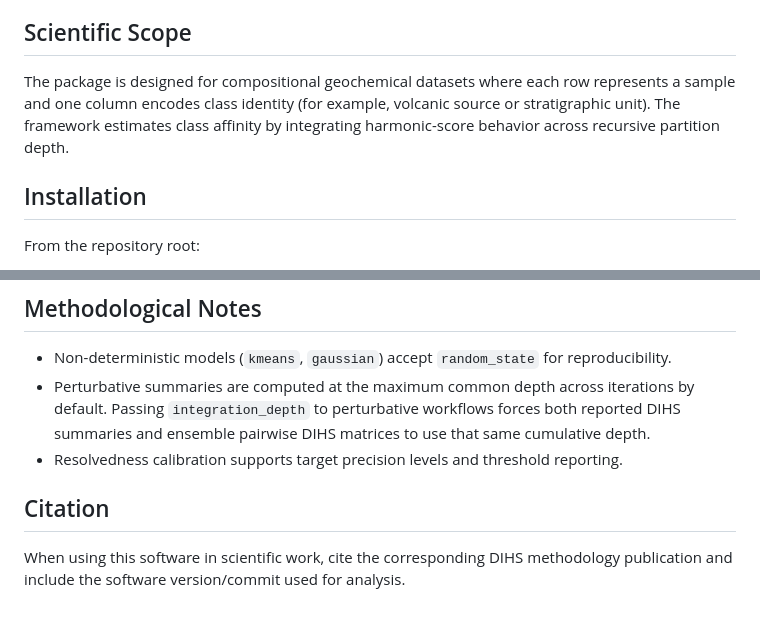
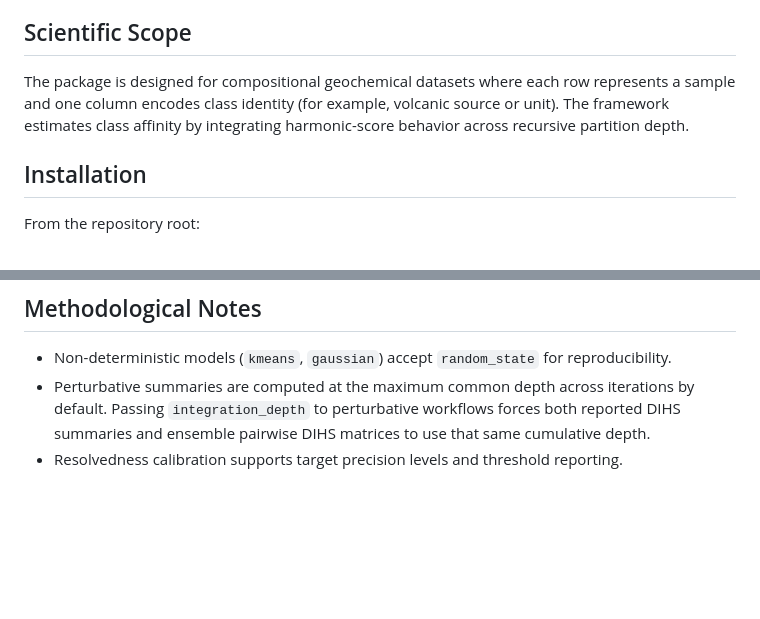
Before and after one commit to jaymerichni/DIHS_Correlator, a Markdown page: README.md, 2 parts joined by grey strips. GitHub-like rendering; blank space fills up the shorter version.

Commit message:
Revise package description and remove citation section
Updated the description of the package and removed citation section.

```diff
--- a/README.md
+++ b/README.md
@@ -11,7 +11,7 @@ The repository implements:
 
 ## Scientific Scope
 
-The package is designed for compositional geochemical datasets where each row represents a sample and one column encodes class identity (for example, volcanic source or stratigraphic unit). The framework estimates class affinity by integrating harmonic-score behavior across recursive partition depth.
+The package is designed for compositional geochemical datasets where each row represents a sample and one column encodes class identity (for example, volcanic source or unit). The framework estimates class affinity by integrating harmonic-score behavior across recursive partition depth.
 
 ## Installation
 
@@ -118,7 +118,3 @@ Typical output directories include:
 - Non-deterministic models (`kmeans`, `gaussian`) accept `random_state` for reproducibility.
 - Perturbative summaries are computed at the maximum common depth across iterations by default. Passing `integration_depth` to perturbative workflows forces both reported DIHS summaries and ensemble pairwise DIHS matrices to use that same cumulative depth.
 - Resolvedness calibration supports target precision levels and threshold reporting.
-
-## Citation
-
-When using this software in scientific work, cite the corresponding DIHS methodology publication and include the software version/commit used for analysis.
```
